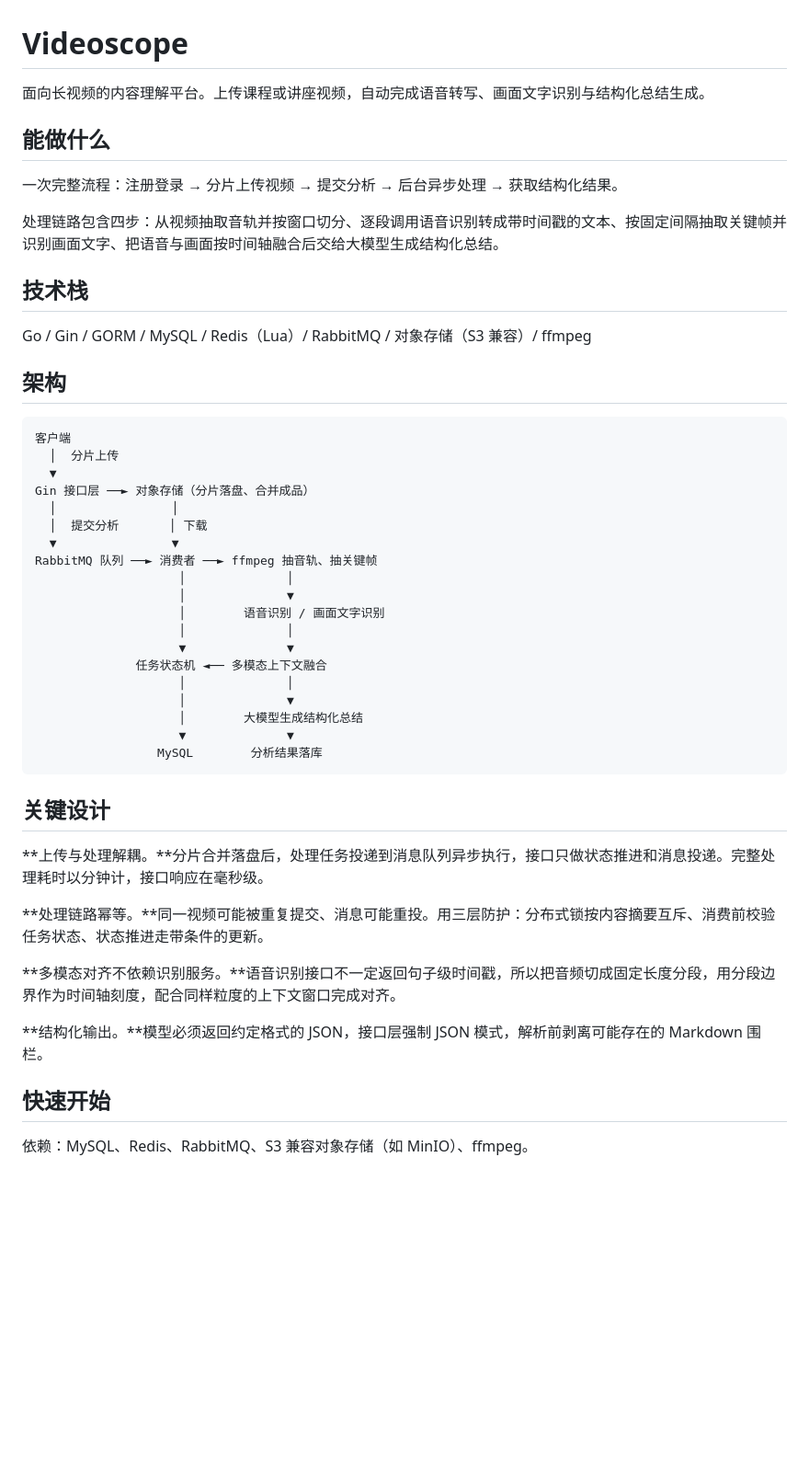
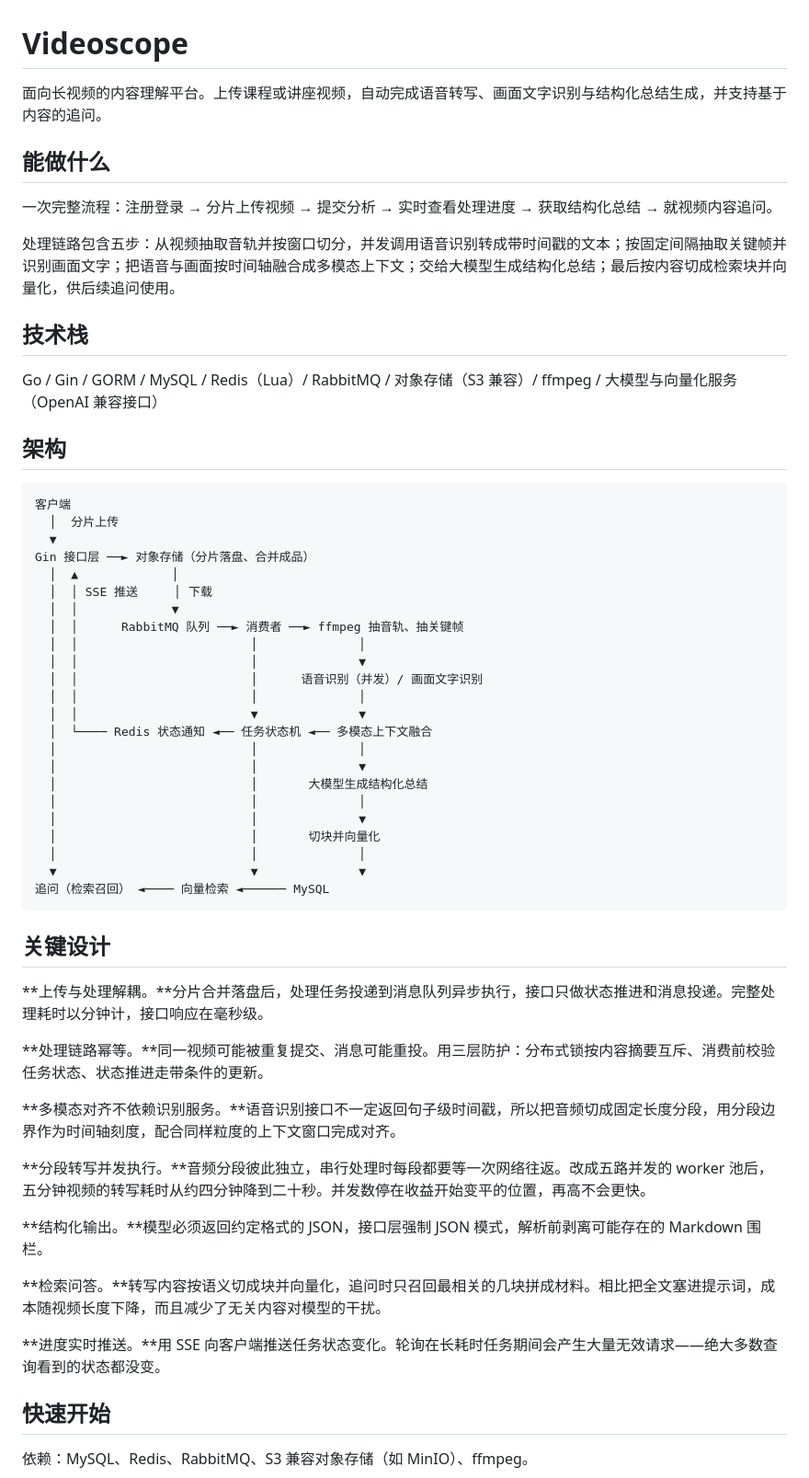
Before and after one commit to yvluoxiashizui/Videoscope, a Markdown page: README.md, the part around one of its changes. Shown at 92% size. Rendered like a GitHub page; blank space fills up the shorter version.

````diff
--- a/README.md
+++ b/README.md
@@ -1,16 +1,16 @@
 # Videoscope
 
-面向长视频的内容理解平台。上传课程或讲座视频，自动完成语音转写、画面文字识别与结构化总结生成。
+面向长视频的内容理解平台。上传课程或讲座视频，自动完成语音转写、画面文字识别与结构化总结生成，并支持基于内容的追问。
 
 ## 能做什么
 
-一次完整流程：注册登录 → 分片上传视频 → 提交分析 → 后台异步处理 → 获取结构化结果。
+一次完整流程：注册登录 → 分片上传视频 → 提交分析 → 实时查看处理进度 → 获取结构化总结 → 就视频内容追问。
 
-处理链路包含四步：从视频抽取音轨并按窗口切分、逐段调用语音识别转成带时间戳的文本、按固定间隔抽取关键帧并识别画面文字、把语音与画面按时间轴融合后交给大模型生成结构化总结。
+处理链路包含五步：从视频抽取音轨并按窗口切分，并发调用语音识别转成带时间戳的文本；按固定间隔抽取关键帧并识别画面文字；把语音与画面按时间轴融合成多模态上下文；交给大模型生成结构化总结；最后按内容切成检索块并向量化，供后续追问使用。
 
 ## 技术栈
 
-Go / Gin / GORM / MySQL / Redis（Lua）/ RabbitMQ / 对象存储（S3 兼容）/ ffmpeg
+Go / Gin / GORM / MySQL / Redis（Lua）/ RabbitMQ / 对象存储（S3 兼容）/ ffmpeg / 大模型与向量化服务（OpenAI 兼容接口）
 
 ## 架构
 
@@ -19,21 +19,25 @@ Go / Gin / GORM / MySQL / Redis（Lua）/ RabbitMQ / 对象存储（S3 兼容）
   │  分片上传
   ▼
 Gin 接口层 ──► 对象存储（分片落盘、合并成品）
-  │                │
-  │  提交分析       │ 下载
-  ▼                ▼
-RabbitMQ 队列 ──► 消费者 ──► ffmpeg 抽音轨、抽关键帧
-                    │              │
-                    │              ▼
-                    │        语音识别 / 画面文字识别
-                    │              │
-                    ▼              ▼
-              任务状态机 ◄── 多模态上下文融合
-                    │              │
-                    │              ▼
-                    │        大模型生成结构化总结
-                    ▼              ▼
-                 MySQL        分析结果落库
+  │  ▲             │
+  │  │ SSE 推送     │ 下载
+  │  │             ▼
+  │  │      RabbitMQ 队列 ──► 消费者 ──► ffmpeg 抽音轨、抽关键帧
+  │  │                        │              │
+  │  │                        │              ▼
+  │  │                        │      语音识别（并发）/ 画面文字识别
+  │  │                        │              │
+  │  │                        ▼              ▼
+  │  └──── Redis 状态通知 ◄── 任务状态机 ◄── 多模态上下文融合
+  │                           │              │
+  │                           │              ▼
+  │                           │       大模型生成结构化总结
+  │                           │              │
+  │                           │              ▼
+  │                           │       切块并向量化
+  │                           │              │
+  ▼                           ▼              ▼
+追问（检索召回） ◄──── 向量检索 ◄────── MySQL
 ```
 
 ## 关键设计
@@ -44,7 +48,13 @@ RabbitMQ 队列 ──► 消费者 ──► ffmpeg 抽音轨、抽关键帧
 
 **多模态对齐不依赖识别服务。**语音识别接口不一定返回句子级时间戳，所以把音频切成固定长度分段，用分段边界作为时间轴刻度，配合同样粒度的上下文窗口完成对齐。
 
+**分段转写并发执行。**音频分段彼此独立，串行处理时每段都要等一次网络往返。改成五路并发的 worker 池后，五分钟视频的转写耗时从约四分钟降到二十秒。并发数停在收益开始变平的位置，再高不会更快。
+
 **结构化输出。**模型必须返回约定格式的 JSON，接口层强制 JSON 模式，解析前剥离可能存在的 Markdown 围栏。
+
+**检索问答。**转写内容按语义切成块并向量化，追问时只召回最相关的几块拼成材料。相比把全文塞进提示词，成本随视频长度下降，而且减少了无关内容对模型的干扰。
+
+**进度实时推送。**用 SSE 向客户端推送任务状态变化。轮询在长耗时任务期间会产生大量无效请求——绝大多数查询看到的状态都没变。
 
 ## 快速开始
 
````
Also changed, not shown: other parts of README.md (+39 -11 lines).
